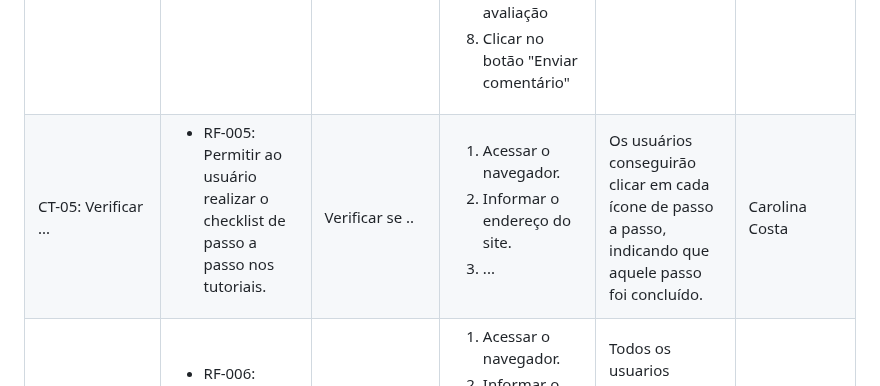
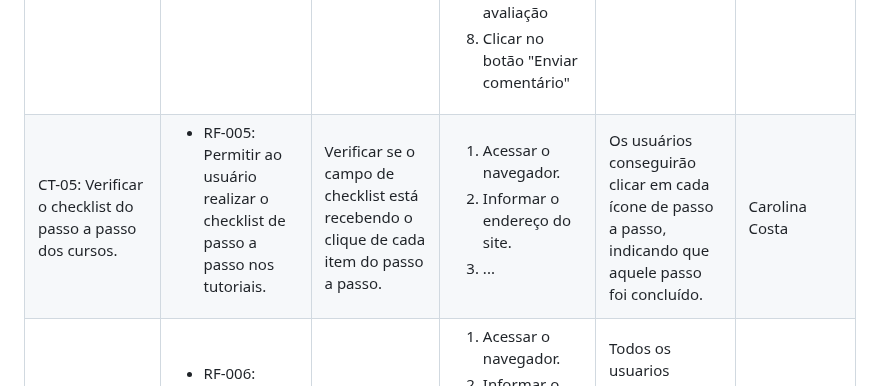
Before and after one commit to ICEI-PUC-Minas-PMV-ADS/Sabio_Guia, a Markdown page: docs/07-Plano de Testes de Software.md, the part around the change. Drawn GitHub-style.

```diff
--- a/docs/07-Plano de Testes de Software.md
+++ b/docs/07-Plano de Testes de Software.md
@@ -108,13 +108,14 @@ Os testes funcionais a serem realizados na aplicação são descritos a seguir.
  </tr>
 
  <tr>
-  <td>CT-05: Verificar ...</td>
+  <td>CT-05: Verificar o checklist do passo a passo dos cursos.
+</td>
   <td>
    <ul>
     <li>RF-005:	Permitir ao usuário realizar o checklist de passo a passo nos tutoriais.</li>
    </ul>
   </td>
-  <td>Verificar se ..</td>
+  <td>Verificar se o campo de checklist está recebendo o clique de cada item do passo a passo.</td>
   <td>
    <ol>
     <li>Acessar o navegador.</li>
```
